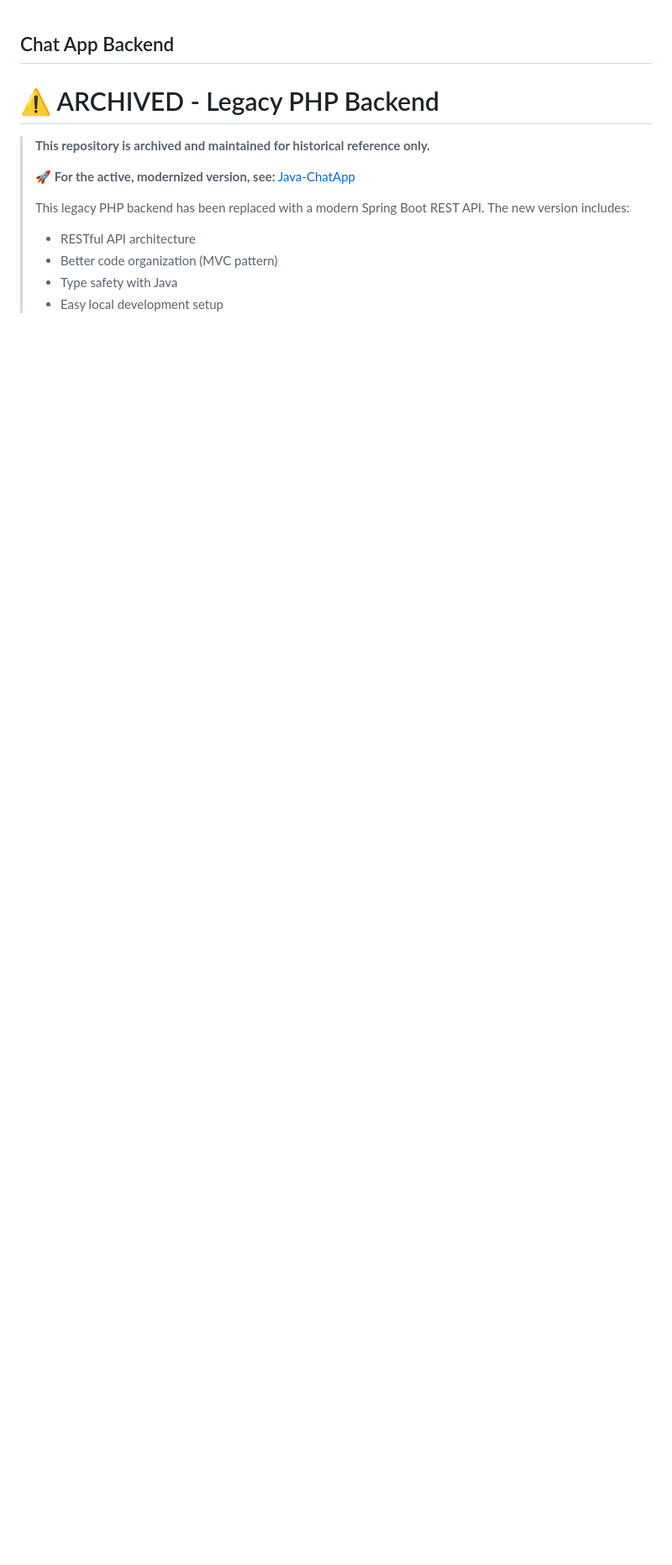
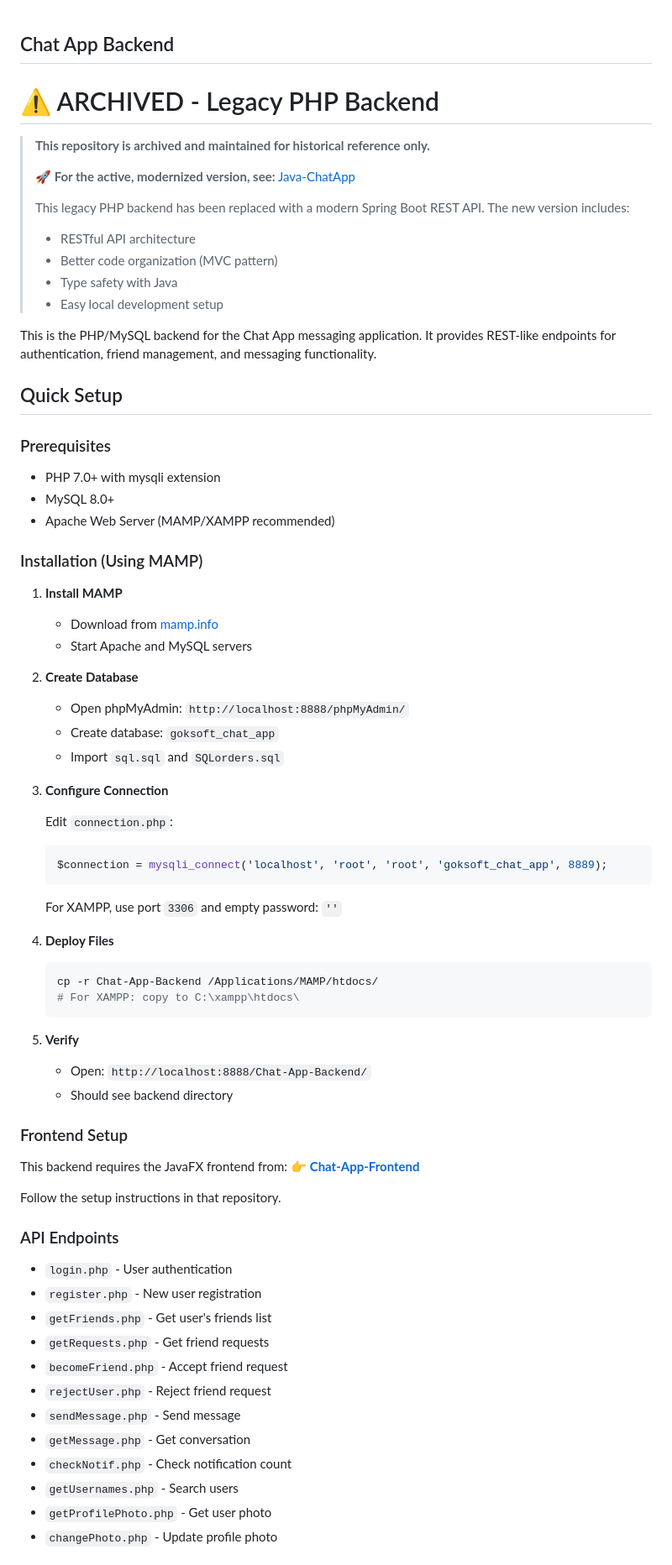
Before and after one commit to JakobGokpinar/Chat-App-Backend, a Markdown page: README.md, the part around one of its changes. Shown at 84% size. Drawn GitHub-style; blank space fills up the shorter version.

Commit message:
Expand README with backend setup and API details
Added detailed setup instructions for PHP/MySQL backend, including prerequisites, installation steps, API endpoints, database schema, and tech stack.

````diff
--- a/README.md
+++ b/README.md
@@ -12,3 +12,65 @@
 > - Type safety with Java
 > - Easy local development setup
 >
+
+This is the PHP/MySQL backend for the Chat App messaging application. It provides REST-like endpoints for authentication, friend management, and messaging functionality.
+
+## Quick Setup
+
+### Prerequisites
+- PHP 7.0+ with mysqli extension
+- MySQL 8.0+
+- Apache Web Server (MAMP/XAMPP recommended)
+
+### Installation (Using MAMP)
+
+1. **Install MAMP**
+   - Download from [mamp.info](https://www.mamp.info/)
+   - Start Apache and MySQL servers
+
+2. **Create Database**
+   - Open phpMyAdmin: `http://localhost:8888/phpMyAdmin/`
+   - Create database: `goksoft_chat_app`
+   - Import `sql.sql` and `SQLorders.sql`
+
+3. **Configure Connection**
+
+   Edit `connection.php`:
+   ```php
+   $connection = mysqli_connect('localhost', 'root', 'root', 'goksoft_chat_app', 8889);
+   ```
+
+   For XAMPP, use port `3306` and empty password: `''`
+
+4. **Deploy Files**
+   ```bash
+   cp -r Chat-App-Backend /Applications/MAMP/htdocs/
+   # For XAMPP: copy to C:\xampp\htdocs\
+   ```
+
+5. **Verify**
+   - Open: `http://localhost:8888/Chat-App-Backend/`
+   - Should see backend directory
+
+### Frontend Setup
+
+This backend requires the JavaFX frontend from:
+👉 **[Chat-App-Frontend](https://github.com/JakobGokpinar/Chat-App-Frontend)**
+
+Follow the setup instructions in that repository.
+
+### API Endpoints
+
+- `login.php` - User authentication
+- `register.php` - New user registration
+- `getFriends.php` - Get user's friends list
+- `getRequests.php` - Get friend requests
+- `becomeFriend.php` - Accept friend request
+- `rejectUser.php` - Reject friend request
+- `sendMessage.php` - Send message
+- `getMessage.php` - Get conversation
+- `checkNotif.php` - Check notification count
+- `getUsernames.php` - Search users
+- `getProfilePhoto.php` - Get user photo
+- `changePhoto.php` - Update profile photo
+
````
Also changed, not shown: other parts of README.md (+16 -0 lines).
